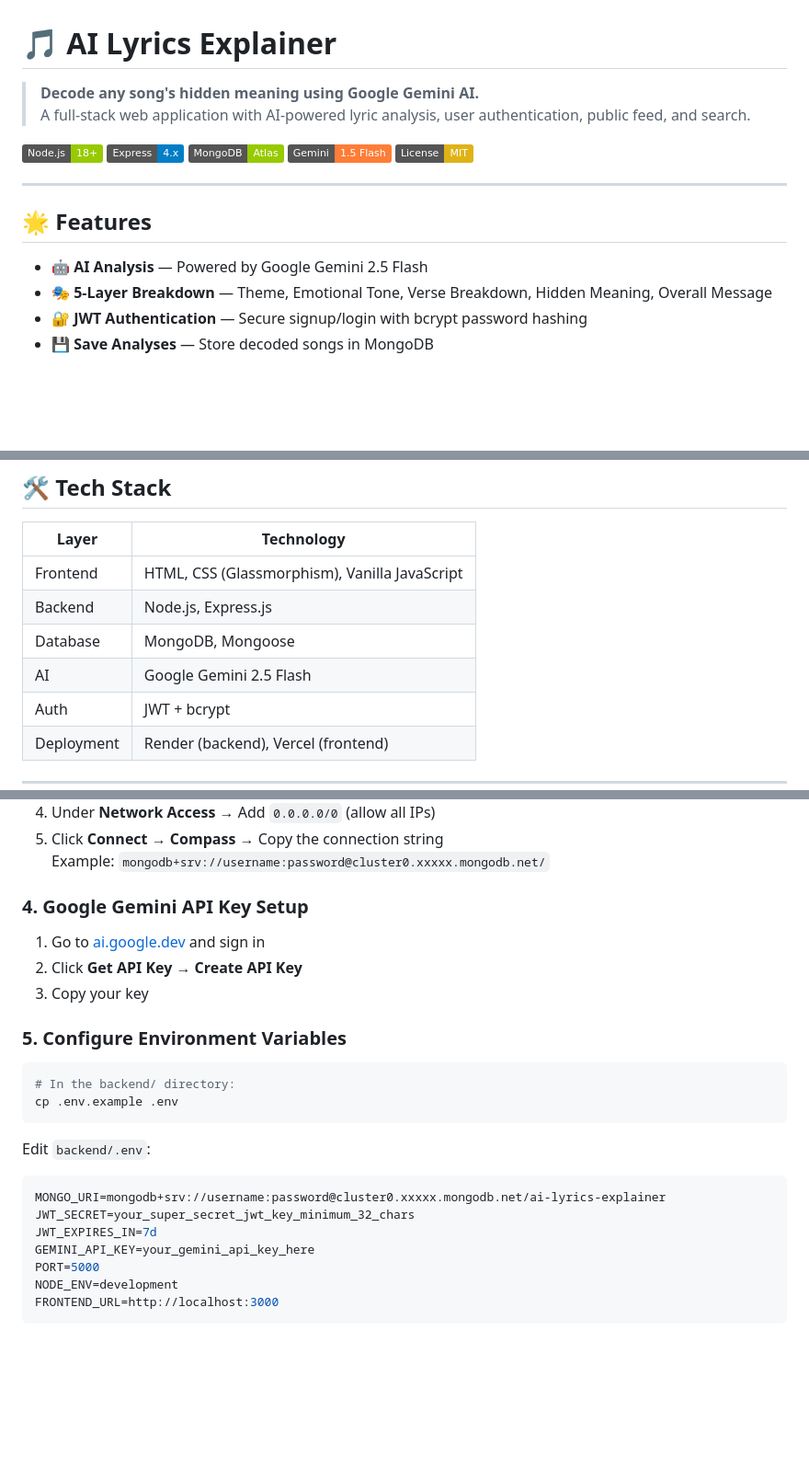
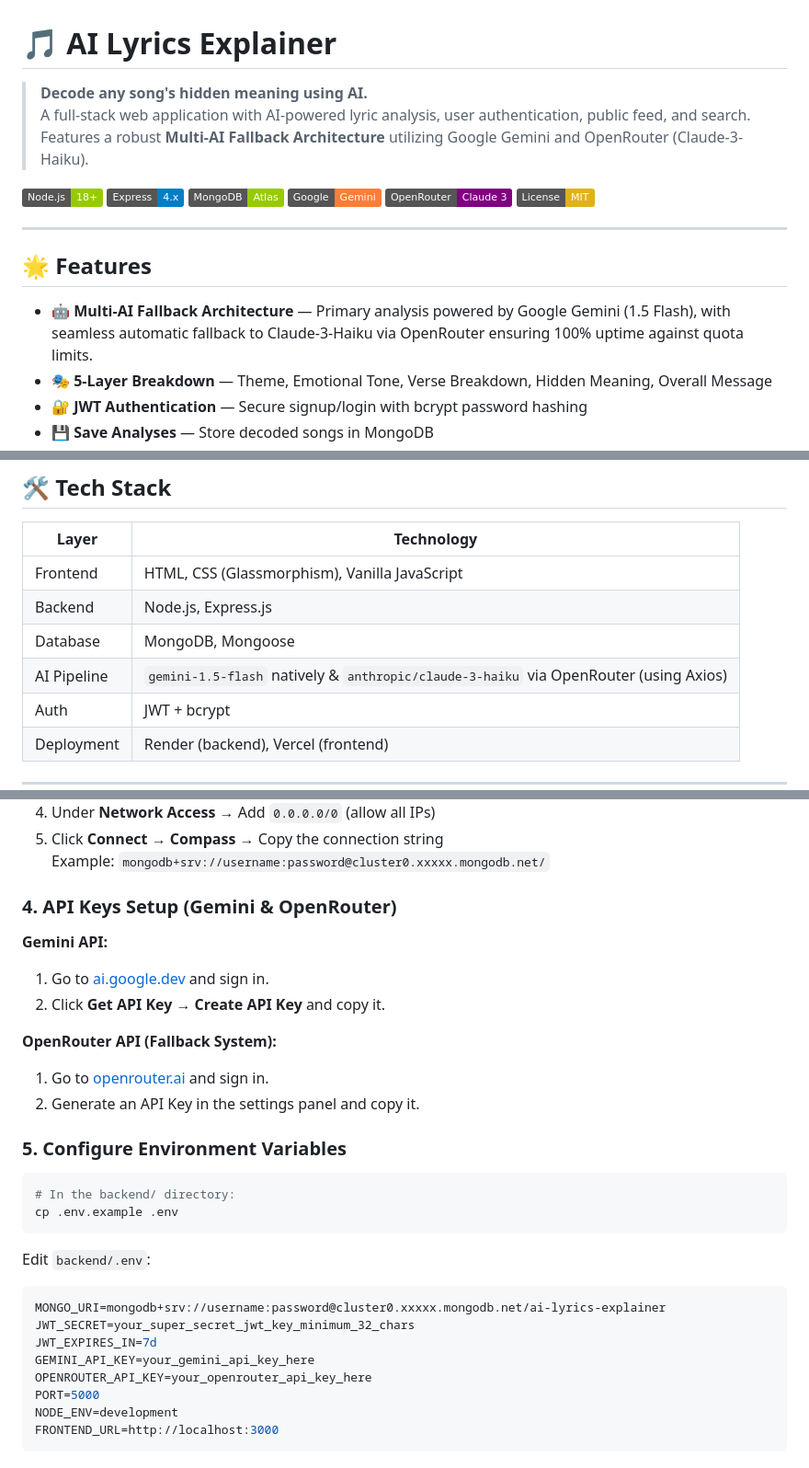
Before and after one commit to codeuday7/ai-lyrics-explainer, a Markdown page: README.md, 3 parts joined by grey strips. Shown at 92% size. GitHub-like rendering; badges without logos; blank space fills up the shorter version.

```diff
--- a/README.md
+++ b/README.md
@@ -1,19 +1,20 @@
 # 🎵 AI Lyrics Explainer
 
-> **Decode any song's hidden meaning using Google Gemini AI.**
-> A full-stack web application with AI-powered lyric analysis, user authentication, public feed, and search.
+> **Decode any song's hidden meaning using AI.**
+> A full-stack web application with AI-powered lyric analysis, user authentication, public feed, and search. Features a robust **Multi-AI Fallback Architecture** utilizing Google Gemini and OpenRouter (Claude-3-Haiku).
 
 [![Node.js](https://img.shields.io/badge/Node.js-18+-green)](https://nodejs.org)
 [![Express](https://img.shields.io/badge/Express-4.x-blue)](https://expressjs.com)
 [![MongoDB](https://img.shields.io/badge/MongoDB-Atlas-green)](https://mongodb.com)
-[![Gemini AI](https://img.shields.io/badge/Gemini-1.5_Flash-orange)](https://ai.google.dev)
+[![Gemini API](https://img.shields.io/badge/Google-Gemini-orange)](https://ai.google.dev)
+[![OpenRouter](https://img.shields.io/badge/OpenRouter-Claude_3-purple)](https://openrouter.ai)
 [![License](https://img.shields.io/badge/License-MIT-yellow)](LICENSE)
 
 ---
 
 ## 🌟 Features
 
-- 🤖 **AI Analysis** — Powered by Google Gemini 2.5 Flash
+- 🤖 **Multi-AI Fallback Architecture** — Primary analysis powered by Google Gemini (1.5 Flash), with seamless automatic fallback to Claude-3-Haiku via OpenRouter ensuring 100% uptime against quota limits.
 - 🎭 **5-Layer Breakdown** — Theme, Emotional Tone, Verse Breakdown, Hidden Meaning, Overall Message
 - 🔐 **JWT Authentication** — Secure signup/login with bcrypt password hashing
 - 💾 **Save Analyses** — Store decoded songs in MongoDB
@@ -38,7 +39,7 @@
 | Frontend | HTML, CSS (Glassmorphism), Vanilla JavaScript |
 | Backend | Node.js, Express.js |
 | Database | MongoDB, Mongoose |
-| AI | Google Gemini 2.5 Flash |
+| AI Pipeline | `gemini-1.5-flash` natively & `anthropic/claude-3-haiku` via OpenRouter (using Axios) |
 | Auth | JWT + bcrypt |
 | Deployment | Render (backend), Vercel (frontend) |
 
@@ -107,11 +108,15 @@ npm install
 5. Click **Connect** → **Compass** → Copy the connection string
    Example: `mongodb+srv://username:password@cluster0.xxxxx.mongodb.net/`
 
-### 4. Google Gemini API Key Setup
+### 4. API Keys Setup (Gemini & OpenRouter)
 
-1. Go to [ai.google.dev](https://ai.google.dev) and sign in
-2. Click **Get API Key** → **Create API Key**
-3. Copy your key
+**Gemini API:**
+1. Go to [ai.google.dev](https://ai.google.dev) and sign in.
+2. Click **Get API Key** → **Create API Key** and copy it.
+
+**OpenRouter API (Fallback System):**
+1. Go to [openrouter.ai](https://openrouter.ai) and sign in.
+2. Generate an API Key in the settings panel and copy it.
 
 ### 5. Configure Environment Variables
 
@@ -127,6 +132,7 @@ MONGO_URI=mongodb+srv://username:password@cluster0.xxxxx.mongodb.net/ai-lyrics-e
 JWT_SECRET=your_super_secret_jwt_key_minimum_32_chars
 JWT_EXPIRES_IN=7d
 GEMINI_API_KEY=your_gemini_api_key_here
+OPENROUTER_API_KEY=your_openrouter_api_key_here
 PORT=5000
 NODE_ENV=development
 FRONTEND_URL=http://localhost:3000
```
Also changed, not shown: other parts of README.md (+2 -2 lines).
